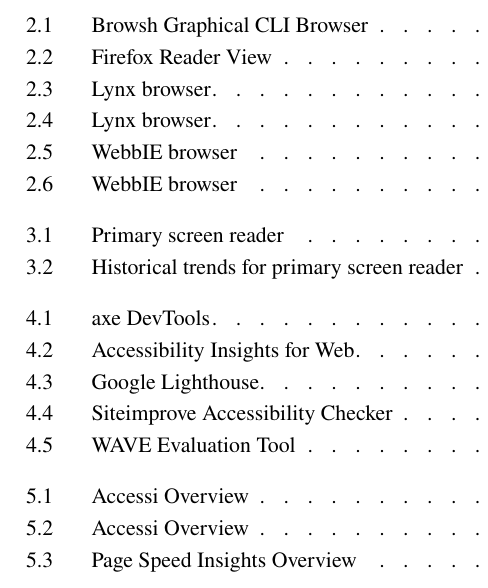
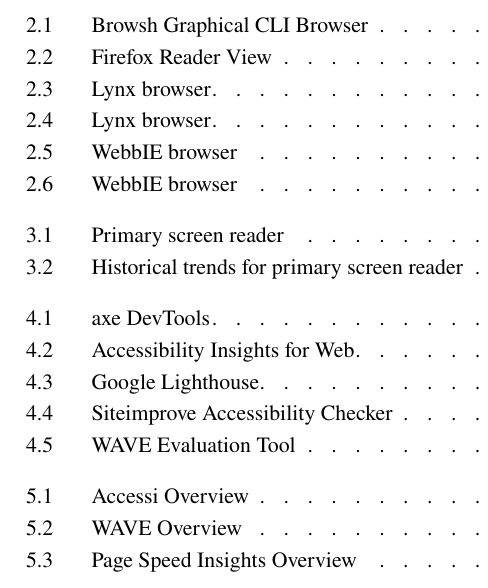
Before and after one commit to ozbej/IAWEB-web-accessibility, a LaTeX thesis (survey/survey.tex, which reads survey/survey-web-tools.tex): part of one column of page 5 of 34, cut so that both start at the same text. Compiled offline with pdfLaTeX.

Commit message:
fixed figures web tools

```diff
--- a/survey/survey-web-tools.tex
+++ b/survey/survey-web-tools.tex
@@ -124,7 +124,7 @@
 \includegraphics[keepaspectratio,width=\linewidth,height=\halfh]
 {images/WAVE.png}
 
-\caption[Accessi Overview]
+\caption[WAVE Overview]
 {%
 WAVE web tool header showing an overview for each test site.
 }
```
Also changed, not shown: survey/survey.pdf.
